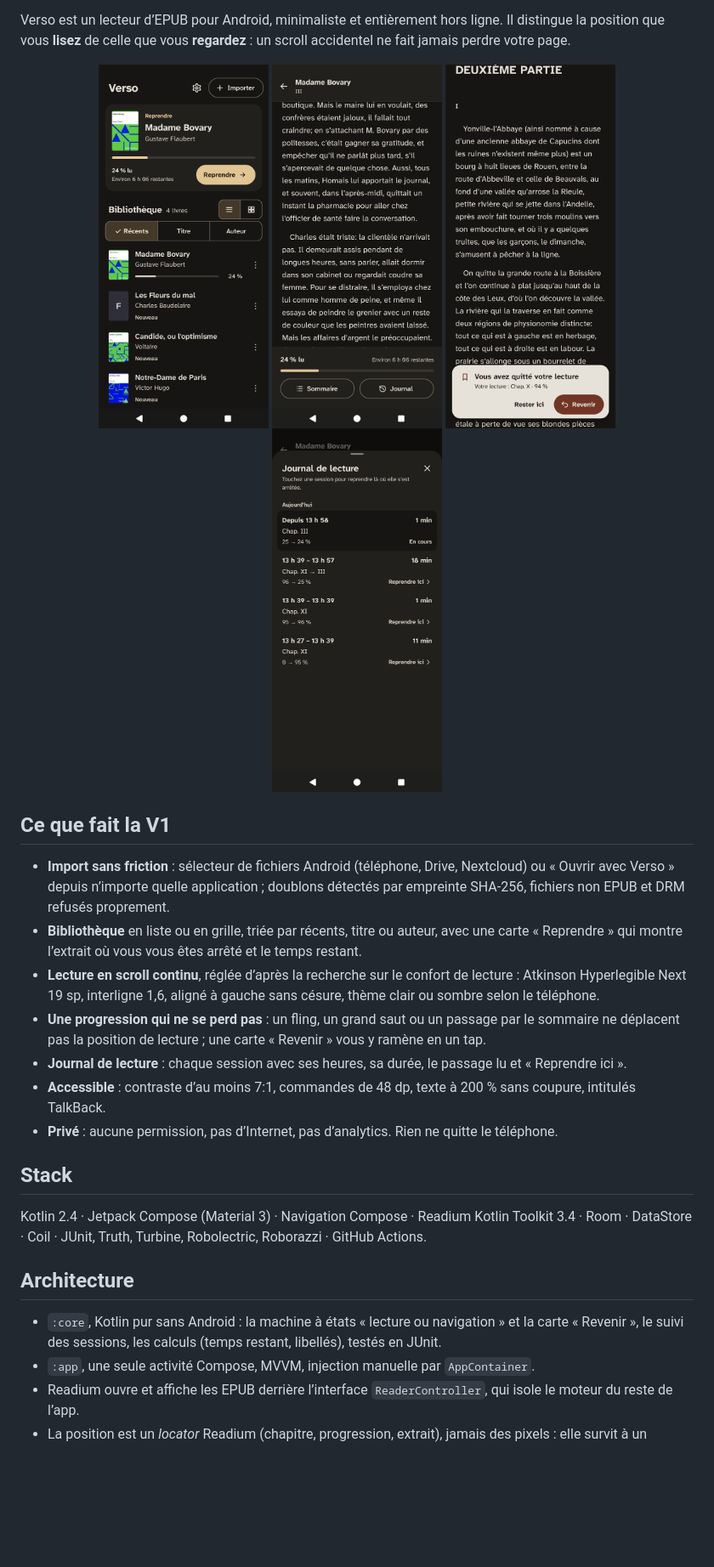
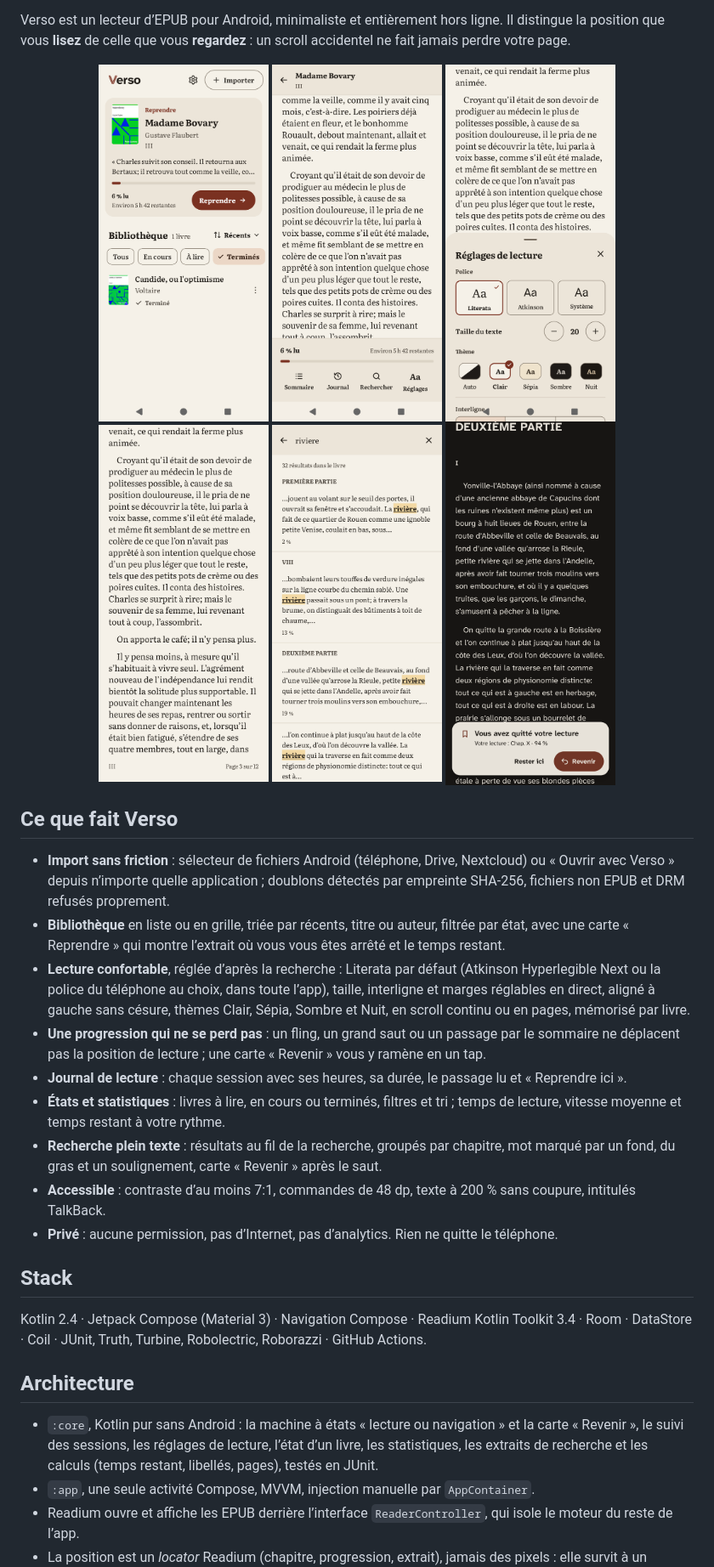
Before and after one commit to MaximeBier/Verso, a Markdown page: README.md, the part around one of its changes. Shown at 85% size. GitHub-like rendering; pictures changed too: docs/readme/bibliotheque.png, docs/readme/lecture.png, docs/readme/mode-pages.png (added); blank space fills up the shorter version.

```diff
--- a/README.md
+++ b/README.md
@@ -14,15 +14,19 @@ Verso est un lecteur d’EPUB pour Android, minimaliste et entièrement hors lig
   <img src="docs/readme/lecture.png" alt="Lecture avec la barre affichée" width="200">
+  <img src="docs/readme/reglages-de-lecture.png" alt="Réglages de lecture en direct" width="200">
+  <img src="docs/readme/mode-pages.png" alt="Mode pages" width="200">
+  <img src="docs/readme/recherche.png" alt="Recherche dans le livre" width="200">
   <img src="docs/readme/carte-revenir.png" alt="Carte Revenir après un scroll accidentel" width="200">
-  <img src="docs/readme/journal.png" alt="Journal de lecture" width="200">
 </p>
 
-## Ce que fait la V1
+## Ce que fait Verso
 
 - **Import sans friction** : sélecteur de fichiers Android (téléphone, Drive, Nextcloud) ou « Ouvrir avec Verso » depuis n’importe quelle application ; doublons détectés par empreinte SHA-256, fichiers non EPUB et DRM refusés proprement.
-- **Bibliothèque** en liste ou en grille, triée par récents, titre ou auteur, avec une carte « Reprendre » qui montre l’extrait où vous vous êtes arrêté et le temps restant.
-- **Lecture en scroll continu**, réglée d’après la recherche sur le confort de lecture : Atkinson Hyperlegible Next 19 sp, interligne 1,6, aligné à gauche sans césure, thème clair ou sombre selon le téléphone.
+- **Bibliothèque** en liste ou en grille, triée par récents, titre ou auteur, filtrée par état, avec une carte « Reprendre » qui montre l’extrait où vous vous êtes arrêté et le temps restant.
+- **Lecture confortable**, réglée d’après la recherche : Literata par défaut (Atkinson Hyperlegible Next ou la police du téléphone au choix, dans toute l’app), taille, interligne et marges réglables en direct, aligné à gauche sans césure, thèmes Clair, Sépia, Sombre et Nuit, en scroll continu ou en pages, mémorisé par livre.
 - **Une progression qui ne se perd pas** : un fling, un grand saut ou un passage par le sommaire ne déplacent pas la position de lecture ; une carte « Revenir » vous y ramène en un tap.
 - **Journal de lecture** : chaque session avec ses heures, sa durée, le passage lu et « Reprendre ici ».
+- **États et statistiques** : livres à lire, en cours ou terminés, filtres et tri ; temps de lecture, vitesse moyenne et temps restant à votre rythme.
+- **Recherche plein texte** : résultats au fil de la recherche, groupés par chapitre, mot marqué par un fond, du gras et un soulignement, carte « Revenir » après le saut.
 - **Accessible** : contraste d’au moins 7:1, commandes de 48 dp, texte à 200 % sans coupure, intitulés TalkBack.
 - **Privé** : aucune permission, pas d’Internet, pas d’analytics. Rien ne quitte le téléphone.
 
@@ -32,7 +36,7 @@ Kotlin 2.4 · Jetpack Compose (Material 3) · Navigation Compose · Readium Kotl
 
 ## Architecture
 
-- `:core`, Kotlin pur sans Android : la machine à états « lecture ou navigation » et la carte « Revenir », le suivi des sessions, les calculs (temps restant, libellés), testés en JUnit.
+- `:core`, Kotlin pur sans Android : la machine à états « lecture ou navigation » et la carte « Revenir », le suivi des sessions, les réglages de lecture, l’état d’un livre, les statistiques, les extraits de recherche et les calculs (temps restant, libellés, pages), testés en JUnit.
 - `:app`, une seule activité Compose, MVVM, injection manuelle par `AppContainer`.
 - Readium ouvre et affiche les EPUB derrière l’interface `ReaderController`, qui isole le moteur du reste de l’app.
 - La position est un *locator* Readium (chapitre, progression, extrait), jamais des pixels : elle survit à un changement de taille de texte.
```
Also changed, not shown: other parts of README.md (+3 -3 lines), 3 other files.
